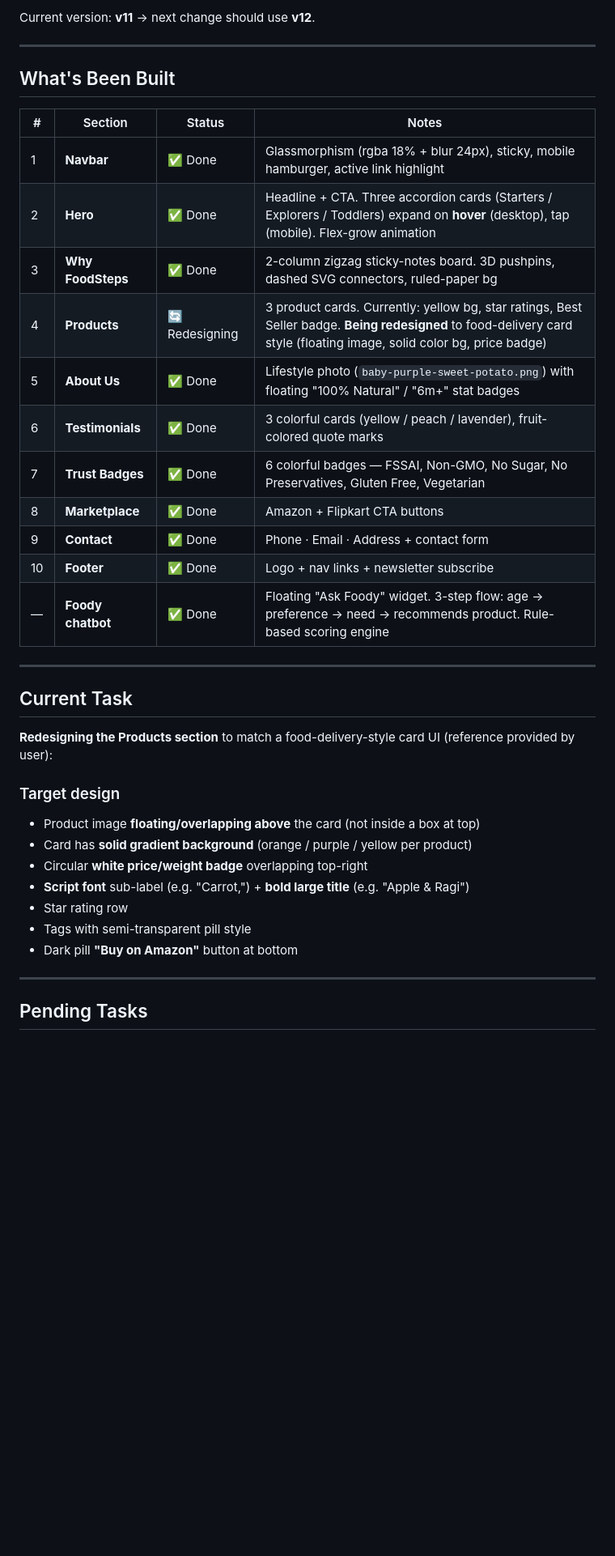
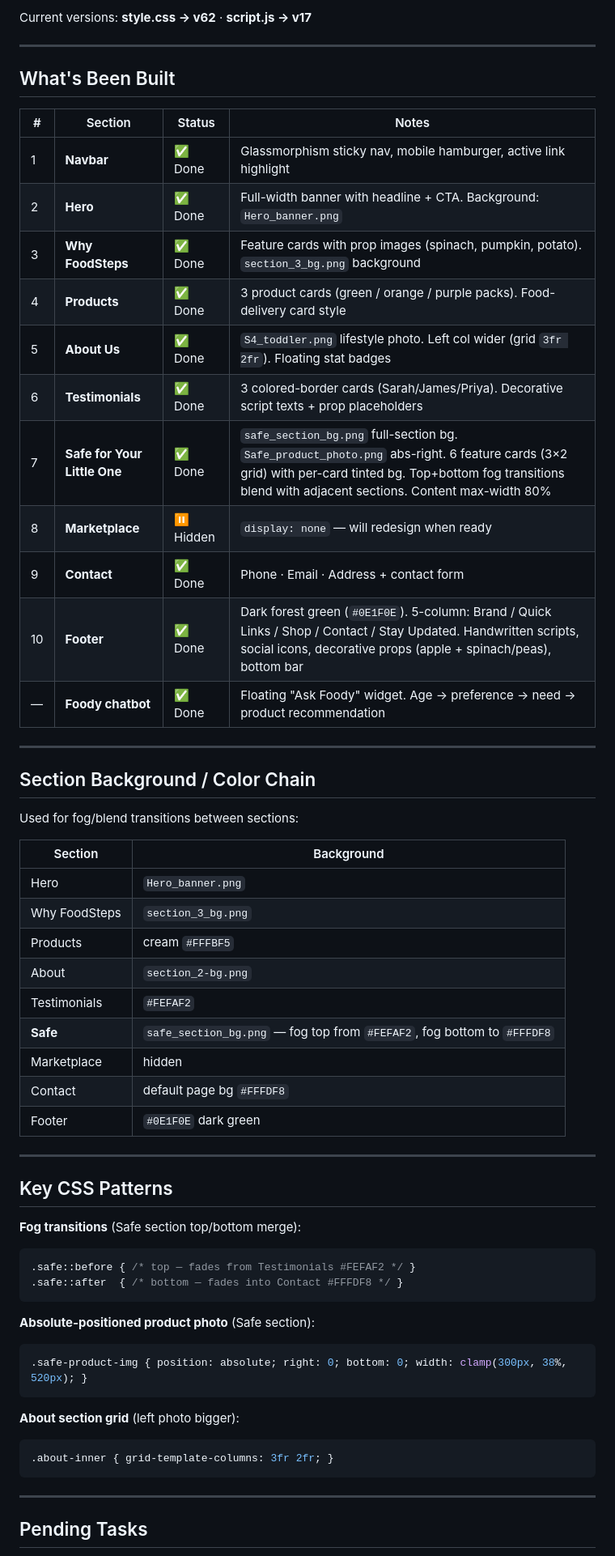
Before and after one commit to baburao/foodsteps, a Markdown page: CLAUDE.md, the part around one of its changes. Shown at 81% size. GitHub-like rendering; blank space fills up the shorter version.

Commit message:
docs: update CLAUDE.md with current section status, asset map, CSS versions, and patterns
Co-Authored-By: Claude Sonnet 4.6 <noreply@anthropic.com>

````diff
--- a/CLAUDE.md
+++ b/CLAUDE.md
@@ -86,6 +84,6 @@ Both asset files use `?v=N` query params. **Always increment when changing eithe
 ```
 
-Current version: **v11** → next change should use **v12**.
+Current versions: **style.css → v62** · **script.js → v17**
 
 ---
 
@@ -93,32 +91,55 @@ Current version: **v11** → next change should use **v12**.
 
 | # | Section | Status | Notes |
 |---|---|---|---|
-| 1 | **Navbar** | ✅ Done | Glassmorphism (rgba 18% + blur 24px), sticky, mobile hamburger, active link highlight |
-| 2 | **Hero** | ✅ Done | Headline + CTA. Three accordion cards (Starters / Explorers / Toddlers) expand on **hover** (desktop), tap (mobile). Flex-grow animation |
-| 3 | **Why FoodSteps** | ✅ Done | 2-column zigzag sticky-notes board. 3D pushpins, dashed SVG connectors, ruled-paper bg |
-| 4 | **Products** | 🔄 Redesigning | 3 product cards. Currently: yellow bg, star ratings, Best Seller badge. **Being redesigned** to food-delivery card style (floating image, solid color bg, price badge) |
-| 5 | **About Us** | ✅ Done | Lifestyle photo (`baby-purple-sweet-potato.png`) with floating "100% Natural" / "6m+" stat badges |
-| 6 | **Testimonials** | ✅ Done | 3 colorful cards (yellow / peach / lavender), fruit-colored quote marks |
-| 7 | **Trust Badges** | ✅ Done | 6 colorful badges — FSSAI, Non-GMO, No Sugar, No Preservatives, Gluten Free, Vegetarian |
-| 8 | **Marketplace** | ✅ Done | Amazon + Flipkart CTA buttons |
+| 1 | **Navbar** | ✅ Done | Glassmorphism sticky nav, mobile hamburger, active link highlight |
+| 2 | **Hero** | ✅ Done | Full-width banner with headline + CTA. Background: `Hero_banner.png` |
+| 3 | **Why FoodSteps** | ✅ Done | Feature cards with prop images (spinach, pumpkin, potato). `section_3_bg.png` background |
+| 4 | **Products** | ✅ Done | 3 product cards (green / orange / purple packs). Food-delivery card style |
+| 5 | **About Us** | ✅ Done | `S4_toddler.png` lifestyle photo. Left col wider (grid `3fr 2fr`). Floating stat badges |
+| 6 | **Testimonials** | ✅ Done | 3 colored-border cards (Sarah/James/Priya). Decorative script texts + prop placeholders |
+| 7 | **Safe for Your Little One** | ✅ Done | `safe_section_bg.png` full-section bg. `Safe_product_photo.png` abs-right. 6 feature cards (3×2 grid) with per-card tinted bg. Top+bottom fog transitions blend with adjacent sections. Content max-width 80% |
+| 8 | **Marketplace** | ⏸ Hidden | `display: none` — will redesign when ready |
 | 9 | **Contact** | ✅ Done | Phone · Email · Address + contact form |
-| 10 | **Footer** | ✅ Done | Logo + nav links + newsletter subscribe |
-| — | **Foody chatbot** | ✅ Done | Floating "Ask Foody" widget. 3-step flow: age → preference → need → recommends product. Rule-based scoring engine |
+| 10 | **Footer** | ✅ Done | Dark forest green (`#0E1F0E`). 5-column: Brand / Quick Links / Shop / Contact / Stay Updated. Handwritten scripts, social icons, decorative props (apple + spinach/peas), bottom bar |
+| — | **Foody chatbot** | ✅ Done | Floating "Ask Foody" widget. Age → preference → need → product recommendation |
 
 ---
 
-## Current Task
+## Section Background / Color Chain
 
-**Redesigning the Products section** to match a food-delivery-style card UI (reference provided by user):
+Used for fog/blend transitions between sections:
 
-### Target design
-- Product image **floating/overlapping above** the card (not inside a box at top)
-- Card has **solid gradient background** (orange / purple / yellow per product)
-- Circular **white price/weight badge** overlapping top-right
-- **Script font** sub-label (e.g. "Carrot,") + **bold large title** (e.g. "Apple & Ragi")
-- Star rating row
-- Tags with semi-transparent pill style
-- Dark pill **"Buy on Amazon"** button at bottom
+| Section | Background |
+|---|---|
+| Hero | `Hero_banner.png` |
+| Why FoodSteps | `section_3_bg.png` |
+| Products | cream `#FFFBF5` |
+| About | `section_2-bg.png` |
+| Testimonials | `#FEFAF2` |
+| **Safe** | `safe_section_bg.png` — fog top from `#FEFAF2`, fog bottom to `#FFFDF8` |
+| Marketplace | hidden |
+| Contact | default page bg `#FFFDF8` |
+| Footer | `#0E1F0E` dark green |
+
+---
+
+## Key CSS Patterns
+
+**Fog transitions** (Safe section top/bottom merge):
+```css
+.safe::before { /* top — fades from Testimonials #FEFAF2 */ }
+.safe::after  { /* bottom — fades into Contact #FFFDF8 */ }
+```
+
+**Absolute-positioned product photo** (Safe section):
+```css
+.safe-product-img { position: absolute; right: 0; bottom: 0; width: clamp(300px, 38%, 520px); }
+```
+
+**About section grid** (left photo bigger):
+```css
+.about-inner { grid-template-columns: 3fr 2fr; }
+```
 
 ---
 
````
Also changed, not shown: other parts of CLAUDE.md (+28 -30 lines).
